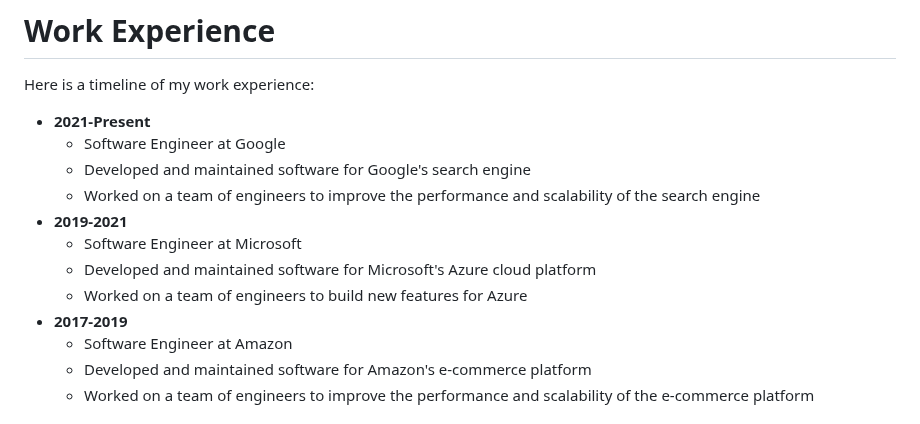
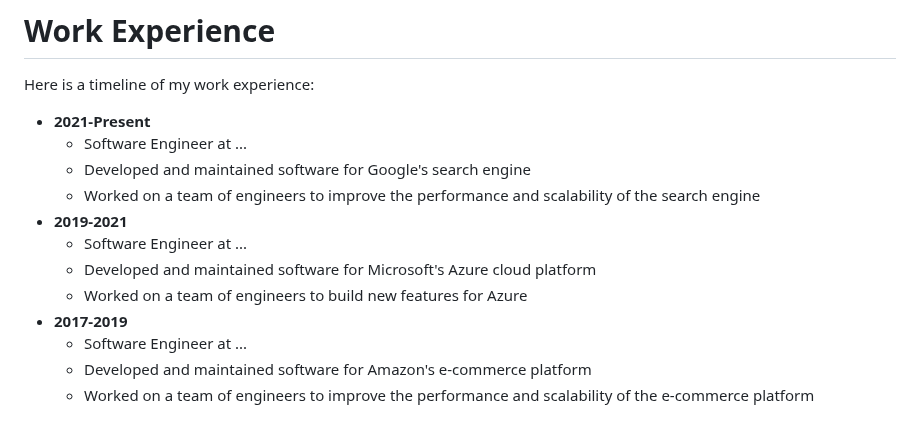
Before and after one commit to bits-io/bits-io, a Markdown page: README.md, the part around the change. Rendered like a GitHub page.

```diff
--- a/README.md
+++ b/README.md
@@ -12,15 +12,15 @@
 Here is a timeline of my work experience:
 
 * **2021-Present**
-    * Software Engineer at Google
+    * Software Engineer at ...
     * Developed and maintained software for Google's search engine
     * Worked on a team of engineers to improve the performance and scalability of the search engine
 * **2019-2021**
-    * Software Engineer at Microsoft
+    * Software Engineer at ...
     * Developed and maintained software for Microsoft's Azure cloud platform
     * Worked on a team of engineers to build new features for Azure
 * **2017-2019**
-    * Software Engineer at Amazon
+    * Software Engineer at ...
     * Developed and maintained software for Amazon's e-commerce platform
     * Worked on a team of engineers to improve the performance and scalability of the e-commerce platform
 
```
